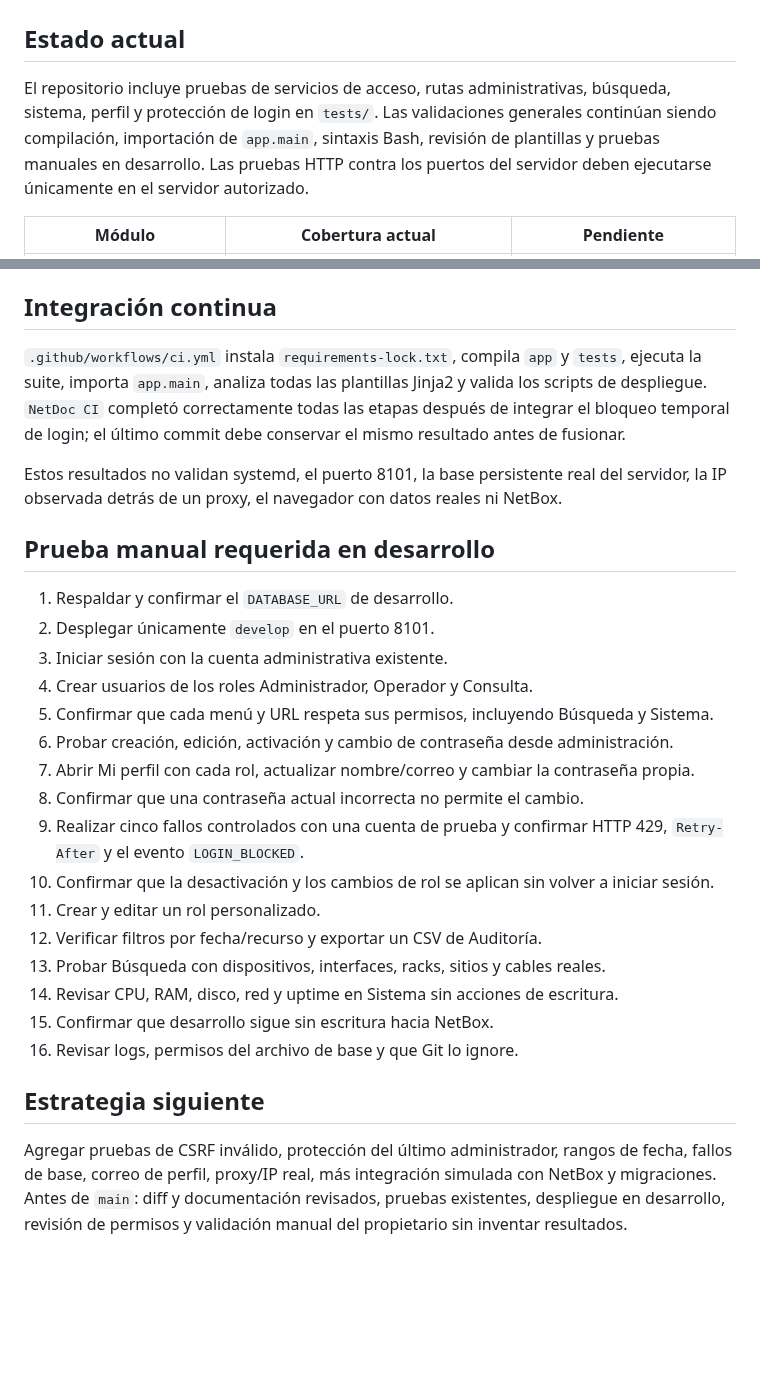
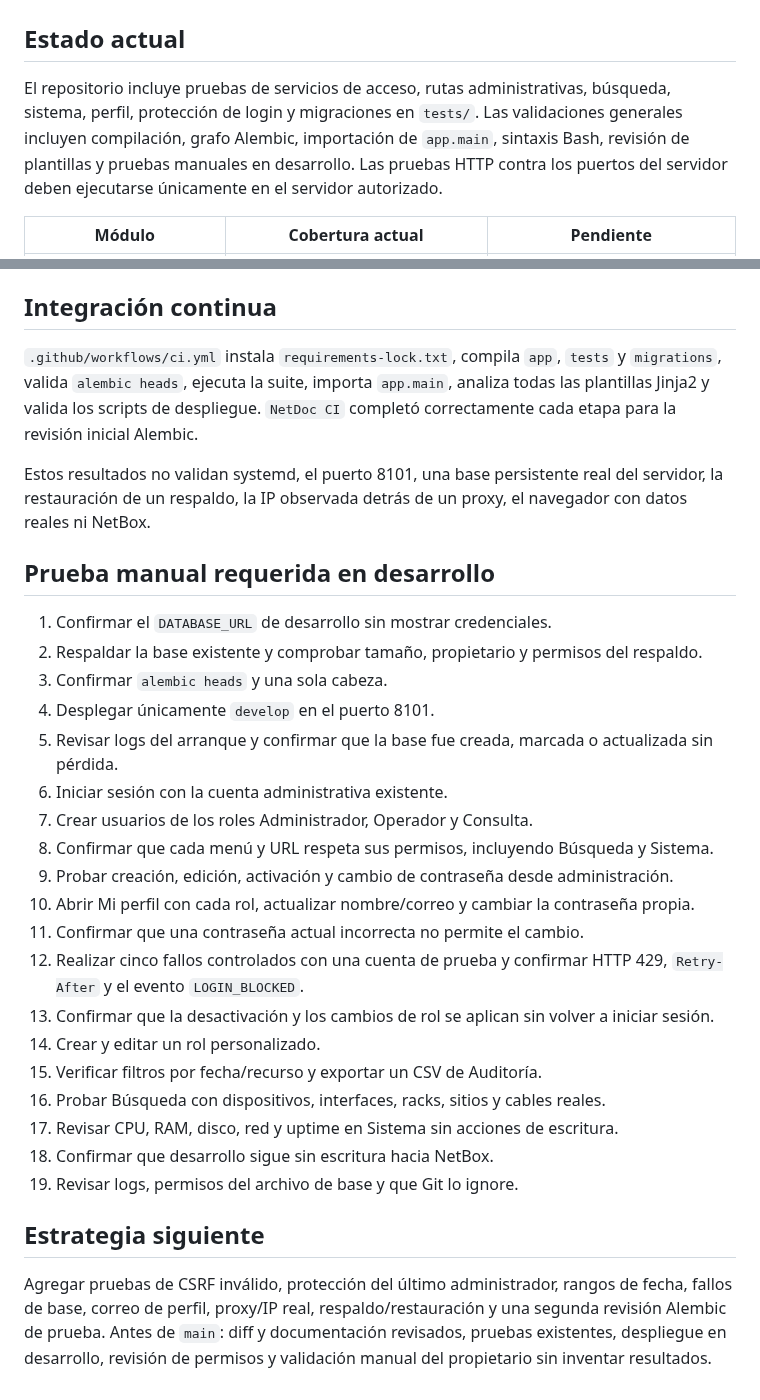
Before and after one commit to tito9903-byte/netdoc, a Markdown page: docs/TESTING.md, 2 parts joined by grey strips. Drawn GitHub-style; blank space fills up the shorter version.

Commit message:
docs: record migration test coverage

```diff
--- a/docs/TESTING.md
+++ b/docs/TESTING.md
@@ -2,7 +2,7 @@
 
 ## Estado actual
 
-El repositorio incluye pruebas de servicios de acceso, rutas administrativas, búsqueda, sistema, perfil y protección de login en `tests/`. Las validaciones generales continúan siendo compilación, importación de `app.main`, sintaxis Bash, revisión de plantillas y pruebas manuales en desarrollo. Las pruebas HTTP contra los puertos del servidor deben ejecutarse únicamente en el servidor autorizado.
+El repositorio incluye pruebas de servicios de acceso, rutas administrativas, búsqueda, sistema, perfil, protección de login y migraciones en `tests/`. Las validaciones generales incluyen compilación, grafo Alembic, importación de `app.main`, sintaxis Bash, revisión de plantillas y pruebas manuales en desarrollo. Las pruebas HTTP contra los puertos del servidor deben ejecutarse únicamente en el servidor autorizado.
 
 | Módulo | Cobertura actual | Pendiente |
 |---|---|---|
@@ -57,29 +64,32 @@ Se ejecutaron en un entorno aislado, no en el servidor:
 
 ## Integración continua
 
-`.github/workflows/ci.yml` instala `requirements-lock.txt`, compila `app` y `tests`, ejecuta la suite, importa `app.main`, analiza todas las plantillas Jinja2 y valida los scripts de despliegue. `NetDoc CI` completó correctamente todas las etapas después de integrar el bloqueo temporal de login; el último commit debe conservar el mismo resultado antes de fusionar.
+`.github/workflows/ci.yml` instala `requirements-lock.txt`, compila `app`, `tests` y `migrations`, valida `alembic heads`, ejecuta la suite, importa `app.main`, analiza todas las plantillas Jinja2 y valida los scripts de despliegue. `NetDoc CI` completó correctamente cada etapa para la revisión inicial Alembic.
 
-Estos resultados no validan systemd, el puerto 8101, la base persistente real del servidor, la IP observada detrás de un proxy, el navegador con datos reales ni NetBox.
+Estos resultados no validan systemd, el puerto 8101, una base persistente real del servidor, la restauración de un respaldo, la IP observada detrás de un proxy, el navegador con datos reales ni NetBox.
 
 ## Prueba manual requerida en desarrollo
 
-1. Respaldar y confirmar el `DATABASE_URL` de desarrollo.
-2. Desplegar únicamente `develop` en el puerto 8101.
-3. Iniciar sesión con la cuenta administrativa existente.
-4. Crear usuarios de los roles Administrador, Operador y Consulta.
-5. Confirmar que cada menú y URL respeta sus permisos, incluyendo Búsqueda y Sistema.
-6. Probar creación, edición, activación y cambio de contraseña desde administración.
-7. Abrir Mi perfil con cada rol, actualizar nombre/correo y cambiar la contraseña propia.
-8. Confirmar que una contraseña actual incorrecta no permite el cambio.
-9. Realizar cinco fallos controlados con una cuenta de prueba y confirmar HTTP 429, `Retry-After` y el evento `LOGIN_BLOCKED`.
-10. Confirmar que la desactivación y los cambios de rol se aplican sin volver a iniciar sesión.
-11. Crear y editar un rol personalizado.
-12. Verificar filtros por fecha/recurso y exportar un CSV de Auditoría.
-13. Probar Búsqueda con dispositivos, interfaces, racks, sitios y cables reales.
-14. Revisar CPU, RAM, disco, red y uptime en Sistema sin acciones de escritura.
-15. Confirmar que desarrollo sigue sin escritura hacia NetBox.
-16. Revisar logs, permisos del archivo de base y que Git lo ignore.
+1. Confirmar el `DATABASE_URL` de desarrollo sin mostrar credenciales.
+2. Respaldar la base existente y comprobar tamaño, propietario y permisos del respaldo.
+3. Confirmar `alembic heads` y una sola cabeza.
+4. Desplegar únicamente `develop` en el puerto 8101.
+5. Revisar logs del arranque y confirmar que la base fue creada, marcada o actualizada sin pérdida.
+6. Iniciar sesión con la cuenta administrativa existente.
+7. Crear usuarios de los roles Administrador, Operador y Consulta.
+8. Confirmar que cada menú y URL respeta sus permisos, incluyendo Búsqueda y Sistema.
+9. Probar creación, edición, activación y cambio de contraseña desde administración.
+10. Abrir Mi perfil con cada rol, actualizar nombre/correo y cambiar la contraseña propia.
+11. Confirmar que una contraseña actual incorrecta no permite el cambio.
+12. Realizar cinco fallos controlados con una cuenta de prueba y confirmar HTTP 429, `Retry-After` y el evento `LOGIN_BLOCKED`.
+13. Confirmar que la desactivación y los cambios de rol se aplican sin volver a iniciar sesión.
+14. Crear y editar un rol personalizado.
+15. Verificar filtros por fecha/recurso y exportar un CSV de Auditoría.
+16. Probar Búsqueda con dispositivos, interfaces, racks, sitios y cables reales.
+17. Revisar CPU, RAM, disco, red y uptime en Sistema sin acciones de escritura.
+18. Confirmar que desarrollo sigue sin escritura hacia NetBox.
+19. Revisar logs, permisos del archivo de base y que Git lo ignore.
 
 ## Estrategia siguiente
 
-Agregar pruebas de CSRF inválido, protección del último administrador, rangos de fecha, fallos de base, correo de perfil, proxy/IP real, más integración simulada con NetBox y migraciones. Antes de `main`: diff y documentación revisados, pruebas existentes, despliegue en desarrollo, revisión de permisos y validación manual del propietario sin inventar resultados.
+Agregar pruebas de CSRF inválido, protección del último administrador, rangos de fecha, fallos de base, correo de perfil, proxy/IP real, respaldo/restauración y una segunda revisión Alembic de prueba. Antes de `main`: diff y documentación revisados, pruebas existentes, despliegue en desarrollo, revisión de permisos y validación manual del propietario sin inventar resultados.
```
Also changed, not shown: other parts of docs/TESTING.md (+10 -3 lines).
